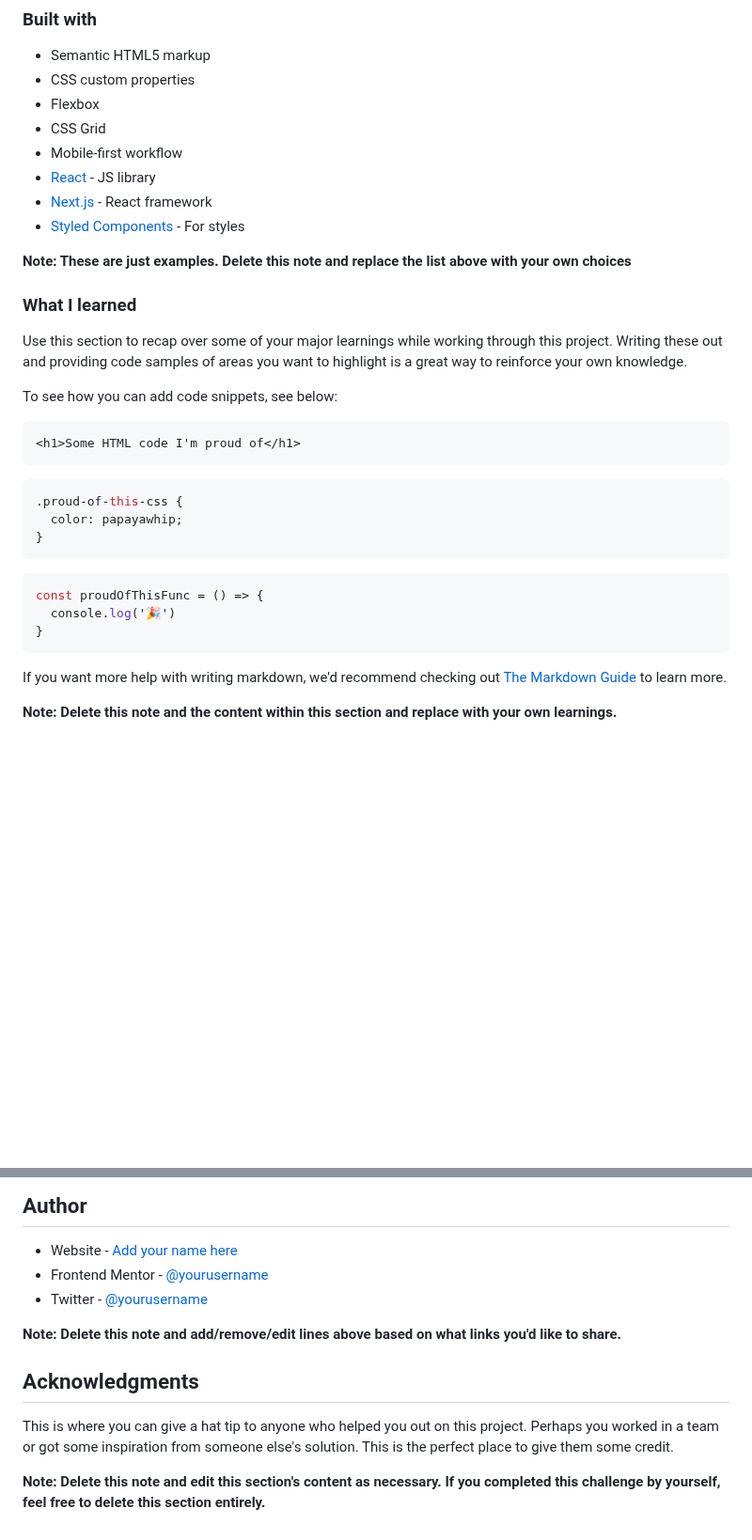
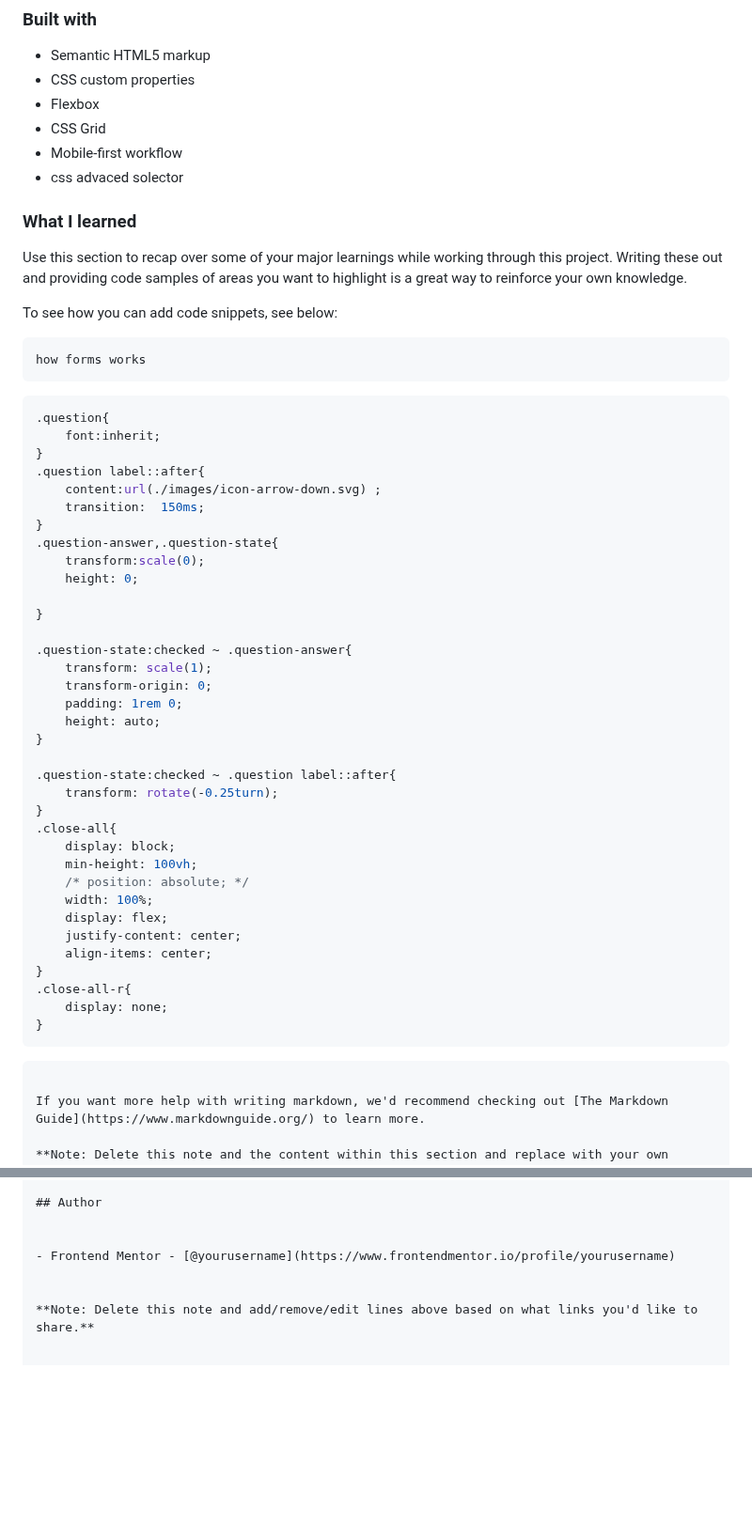
Before and after one commit to Abdulmalik00AL-ghaithi/FAQ, a Markdown page: faq-accordion-card-main/README-template.md, 2 parts joined by grey strips. Shown at 94% size. Rendered like a GitHub page; blank space fills up the shorter version.

````diff
--- a/faq-accordion-card-main/README-template.md
+++ b/faq-accordion-card-main/README-template.md
@@ -54,12 +54,7 @@ Then crop/optimize/edit your image however you like, add it to your project, and
 - Flexbox
 - CSS Grid
 - Mobile-first workflow
-- [React](https://reactjs.org/) - JS library
-- [Next.js](https://nextjs.org/) - React framework
-- [Styled Components](https://styled-components.com/) - For styles
-
-**Note: These are just examples. Delete this note and replace the list above with your own choices**
-
+- css advaced solector
 ### What I learned
 
 Use this section to recap over some of your major learnings while working through this project. Writing these out and providing code samples of areas you want to highlight is a great way to reinforce your own knowledge.
@@ -67,17 +62,46 @@ Use this section to recap over some of your major learnings while working throug
 To see how you can add code snippets, see below:
 
 ```html
-<h1>Some HTML code I'm proud of</h1>
+how forms works
 ```
 ```css
-.proud-of-this-css {
-  color: papayawhip;
+.question{
+    font:inherit;
+}
+.question label::after{
+    content:url(./images/icon-arrow-down.svg) ;
+    transition:  150ms;
+}
+.question-answer,.question-state{
+    transform:scale(0);
+    height: 0;
+
+}
+
+.question-state:checked ~ .question-answer{
+    transform: scale(1);
+    transform-origin: 0;
+    padding: 1rem 0;
+    height: auto;
+}
+
+.question-state:checked ~ .question label::after{
+    transform: rotate(-0.25turn);
+}
+.close-all{
+    display: block;
+    min-height: 100vh;
+    /* position: absolute; */
+    width: 100%;
+    display: flex;
+    justify-content: center;
+    align-items: center;
+}
+.close-all-r{
+    display: none;
 }
 ```
-```js
-const proudOfThisFunc = () => {
-  console.log('🎉')
-}
+
 ```
 
 If you want more help with writing markdown, we'd recommend checking out [The Markdown Guide](https://www.markdownguide.org/) to learn more.
@@ -99,14 +123,8 @@ Use this section to outline areas that you want to continue focusing on in futur
 
 ## Author
 
-- Website - [Add your name here](https://www.your-site.com)
+
 - Frontend Mentor - [@yourusername](https://www.frontendmentor.io/profile/yourusername)
-- Twitter - [@yourusername](https://www.twitter.com/yourusername)
+
 
 **Note: Delete this note and add/remove/edit lines above based on what links you'd like to share.**
-
-## Acknowledgments
-
-This is where you can give a hat tip to anyone who helped you out on this project. Perhaps you worked in a team or got some inspiration from someone else's solution. This is the perfect place to give them some credit.
-
-**Note: Delete this note and edit this section's content as necessary. If you completed this challenge by yourself, feel free to delete this section entirely.**
````
